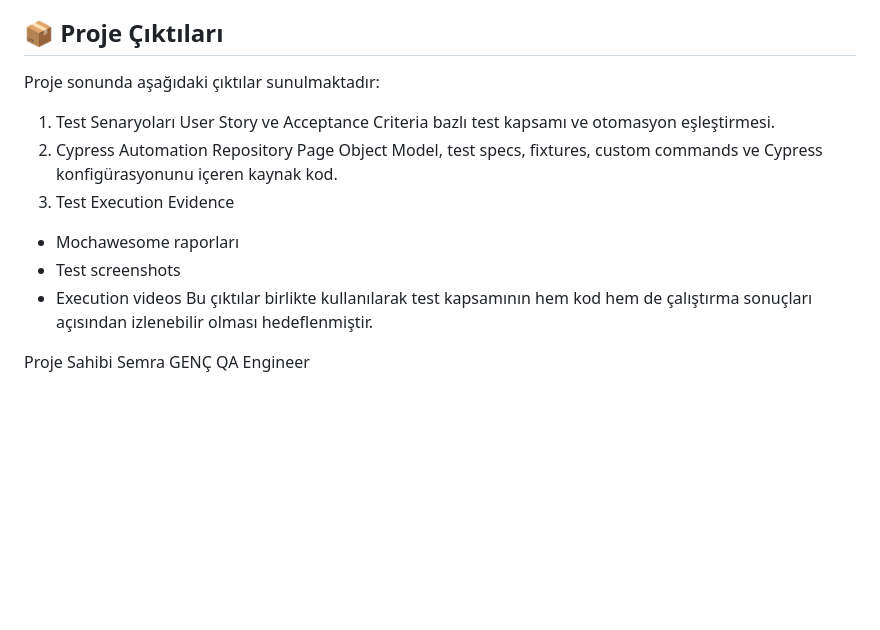
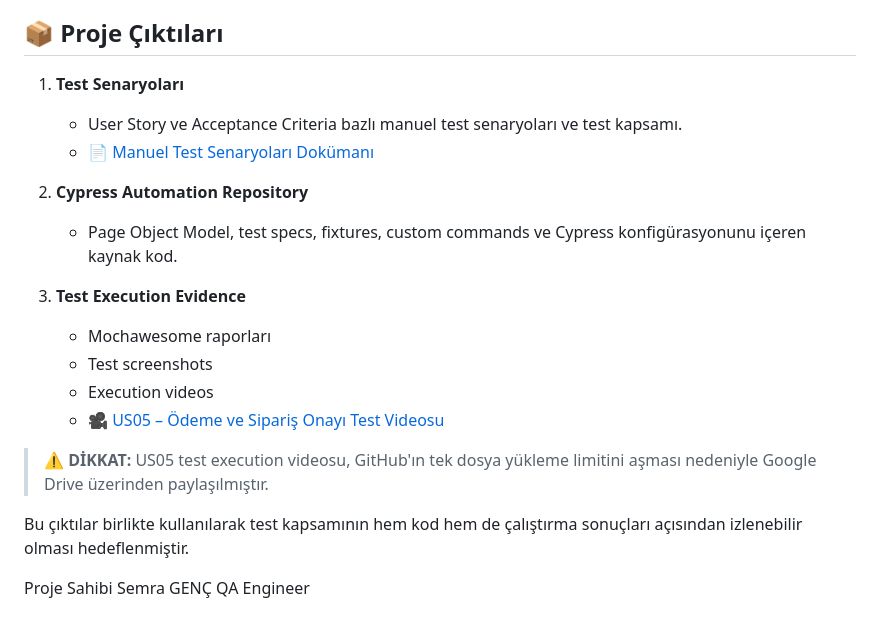
Before and after one commit to semragenc/kitapsepeti-cypress-automation, a Markdown page: README.md, the part around the change. GitHub-like rendering; blank space fills up the shorter version.

Commit message:
Update README with test documentation and checkout video

```diff
--- a/README.md
+++ b/README.md
@@ -396,17 +396,22 @@ Bu proje yalnızca QA/Test Automation amacıyla geliştirilmiştir.
 - Testler ödeme işlemini tamamlamadan sonlandırılır.
 
 ## 📦 Proje Çıktıları
-Proje sonunda aşağıdaki çıktılar sunulmaktadır:
-1. Test Senaryoları
-User Story ve Acceptance Criteria bazlı test kapsamı ve otomasyon eşleştirmesi.
-2. Cypress Automation Repository
-Page Object Model, test specs, fixtures, custom commands ve Cypress konfigürasyonunu içeren kaynak kod.
-3. Test Execution Evidence
-- Mochawesome raporları
-- Test screenshots
-- Execution videos
+1. **Test Senaryoları**
+   - User Story ve Acceptance Criteria bazlı manuel test senaryoları ve test kapsamı.
+   - 📄 [Manuel Test Senaryoları Dokümanı](https://drive.google.com/file/d/1A2eemQkS356je7H30nk802bySKL31xBY/view?usp=sharing)
+
+2. **Cypress Automation Repository**
+   - Page Object Model, test specs, fixtures, custom commands ve Cypress konfigürasyonunu içeren kaynak kod.
+
+3. **Test Execution Evidence**
+   - Mochawesome raporları
+   - Test screenshots
+   - Execution videos
+   - 🎥 [US05 – Ödeme ve Sipariş Onayı Test Videosu](https://drive.google.com/file/d/10e2fGH7KzyCXsA2OdVWLFhK8mha7dl46/view?usp=sharing)
+
+> ⚠️ **DİKKAT:** US05 test execution videosu, GitHub'ın tek dosya yükleme limitini aşması nedeniyle Google Drive üzerinden paylaşılmıştır.
+
 Bu çıktılar birlikte kullanılarak test kapsamının hem kod hem de çalıştırma sonuçları açısından izlenebilir olması hedeflenmiştir.
-
 
 Proje Sahibi
 Semra GENÇ
```
